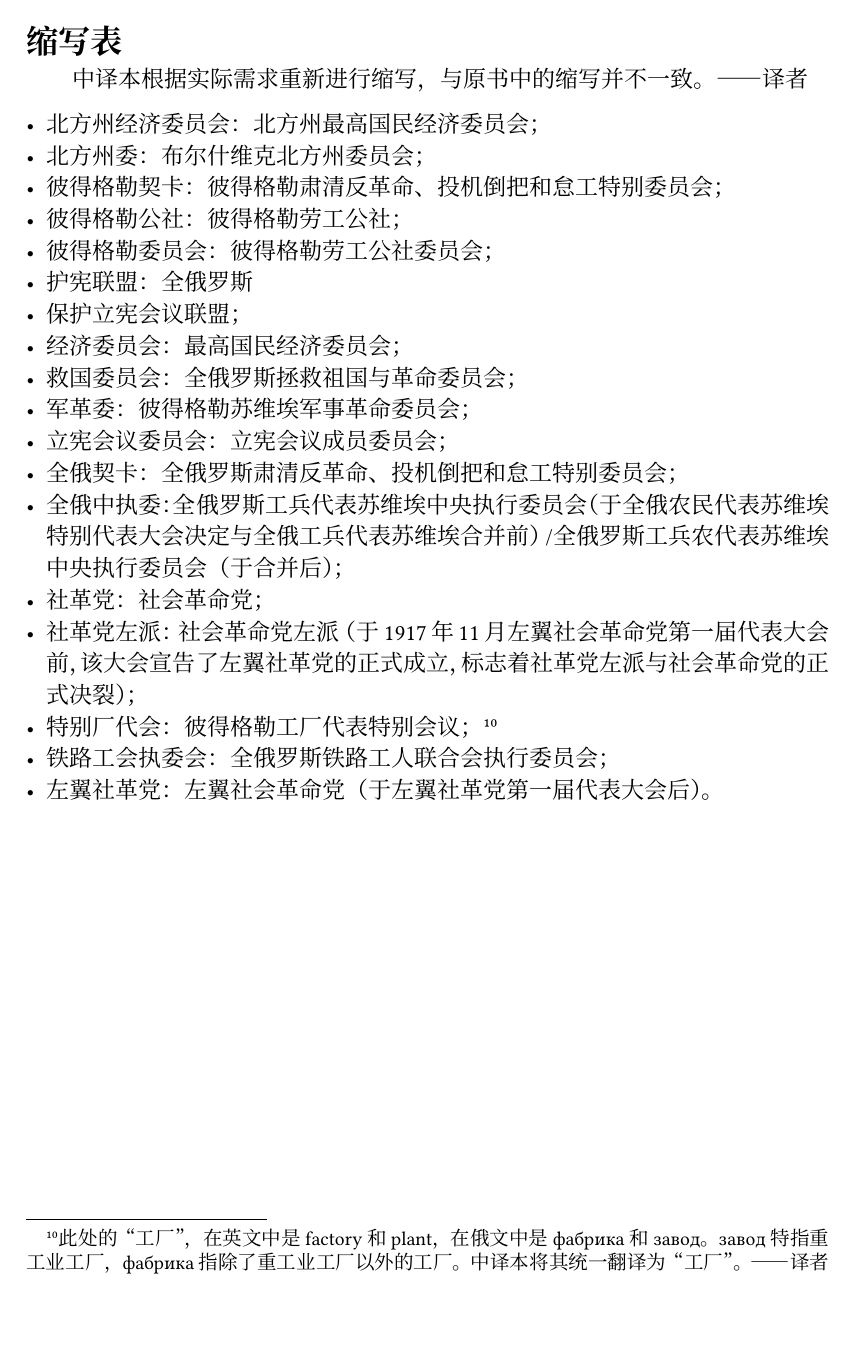
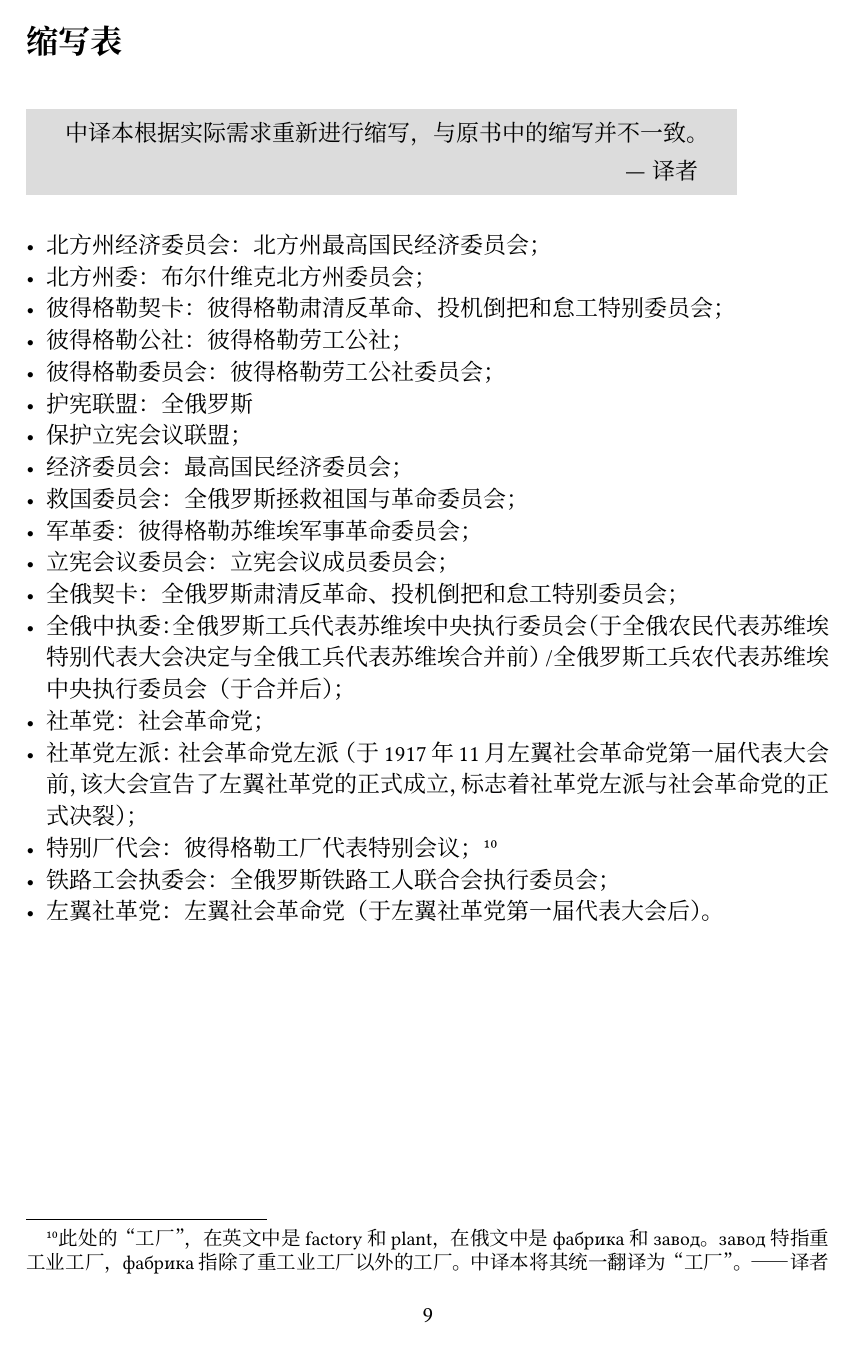
Before and after one commit to YuxuanQin/bolsheviks-in-power, a Typst document (bolsheviks-in-power.typ): page 9 of 187. Compiled offline with Typst 0.15.

Commit message:
更新 `README`

```diff
--- a/bolsheviks-in-power.typ
+++ b/bolsheviks-in-power.typ
@@ -24,6 +24,11 @@
 
 // Enable justification
 #set par(justify: true)
+
+// 页码
+#set page(
+  numbering: "1",
+)
 
 // Set the separator between term list and content
 #set terms(separator: [*:* ])
@@ -134,7 +139,7 @@
 #pagebreak()
 
 #heading(numbering: none, level: 1)[缩写表]
-中译本根据实际需求重新进行缩写，与原书中的缩写并不一致。——译者
+#quote(attribution: "译者")[中译本根据实际需求重新进行缩写，与原书中的缩写并不一致。]
 
 - 北方州经济委员会：北方州最高国民经济委员会；
 - 北方州委：布尔什维克北方州委员会；
```
Also changed, not shown: README.md.
